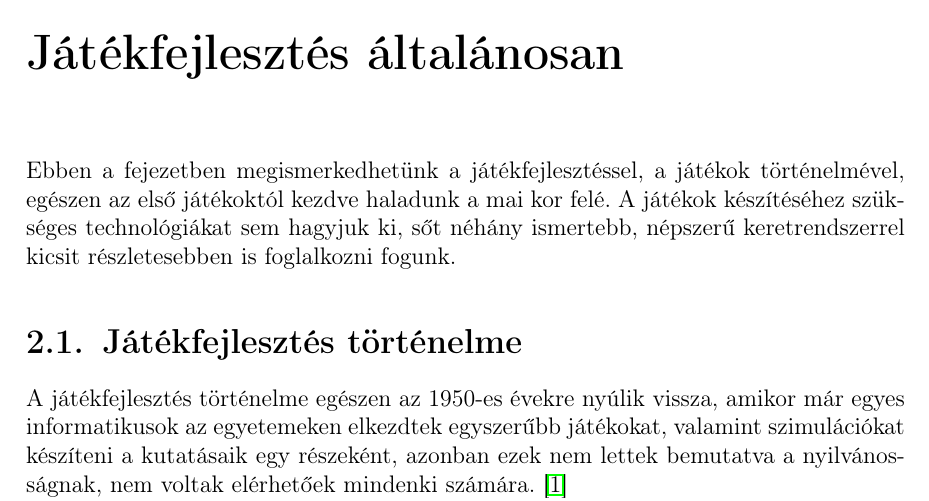
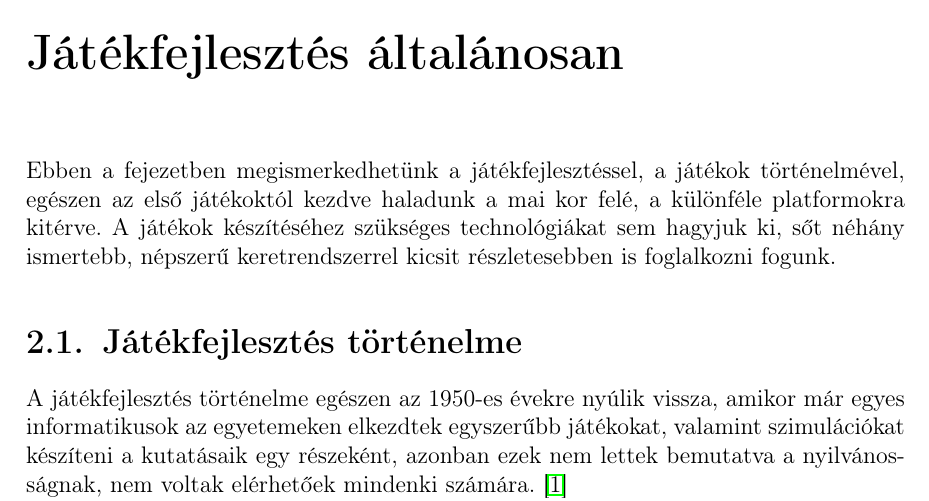
Before and after one commit to sono07/szakdolgozat-sources, a LaTeX document (report/dolgozat.tex, which reads report/fejezetek/2_jatekfejlesztes_altalanosan.tex): part of page 8 of 44, cut so that both start at the same text. Compiled offline with pdfLaTeX.

Commit message:
2nd chapter introduction modified

```diff
--- a/report/fejezetek/2_jatekfejlesztes_altalanosan.tex
+++ b/report/fejezetek/2_jatekfejlesztes_altalanosan.tex
@@ -1,7 +1,8 @@
 \begin{MyChapter}{Játékfejlesztés általánosan}
-	% TODO 	- mi lesz a fejezetben
+	% mi lesz a fejezetben
 
-	Ebben a fejezetben megismerkedhetünk a játékfejlesztéssel, a játékok történelmével, egészen az első játékoktól kezdve haladunk a mai kor felé. A játékok készítéséhez szükséges technológiákat sem hagyjuk ki, sőt néhány ismertebb, népszerű keretrendszerrel kicsit részletesebben is foglalkozni fogunk.
+	Ebben a fejezetben megismerkedhetünk a játékfejlesztéssel, a játékok történelmével, egészen az első játékoktól kezdve haladunk a mai kor felé, a különféle platformokra kitérve. A játékok készítéséhez szükséges technológiákat sem hagyjuk ki, sőt néhány ismertebb, népszerű keretrendszerrel kicsit részletesebben is foglalkozni fogunk.
+	% TODO ez így ide elég?
 
 	\begin{MySection}{Játékfejlesztés történelme}
 		% honnan indult a játékfejlesztés
```
